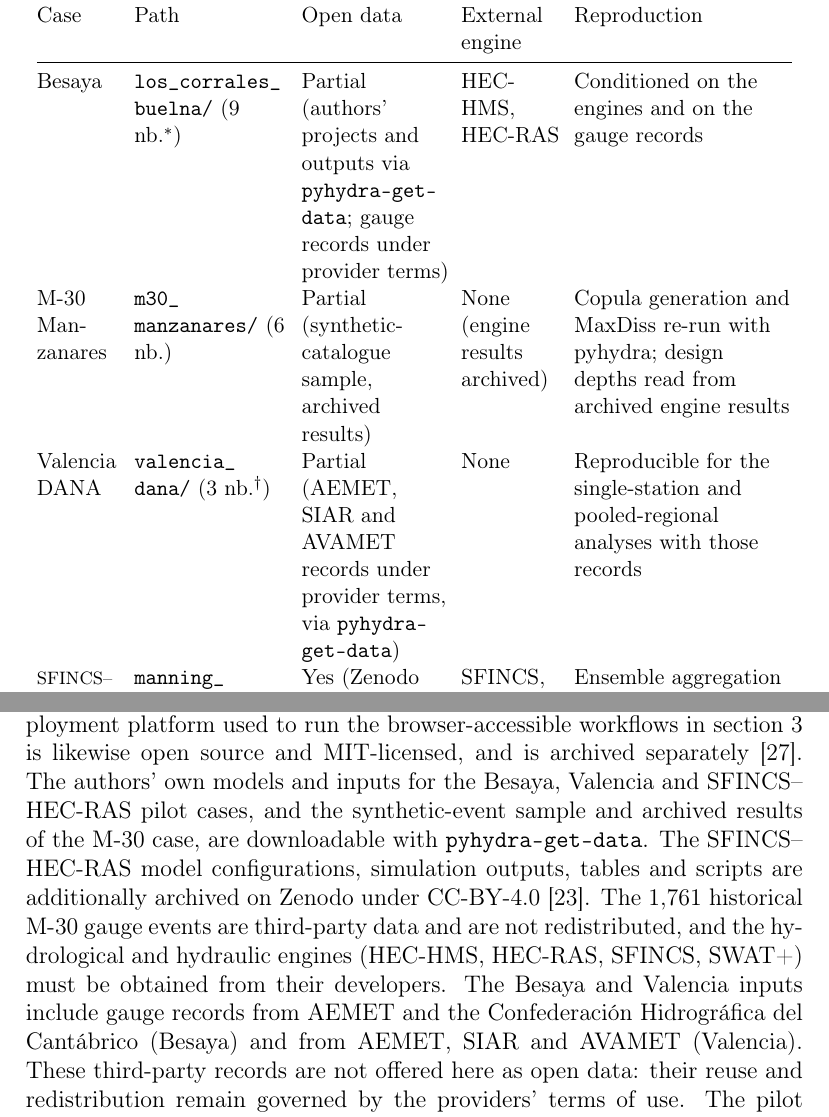
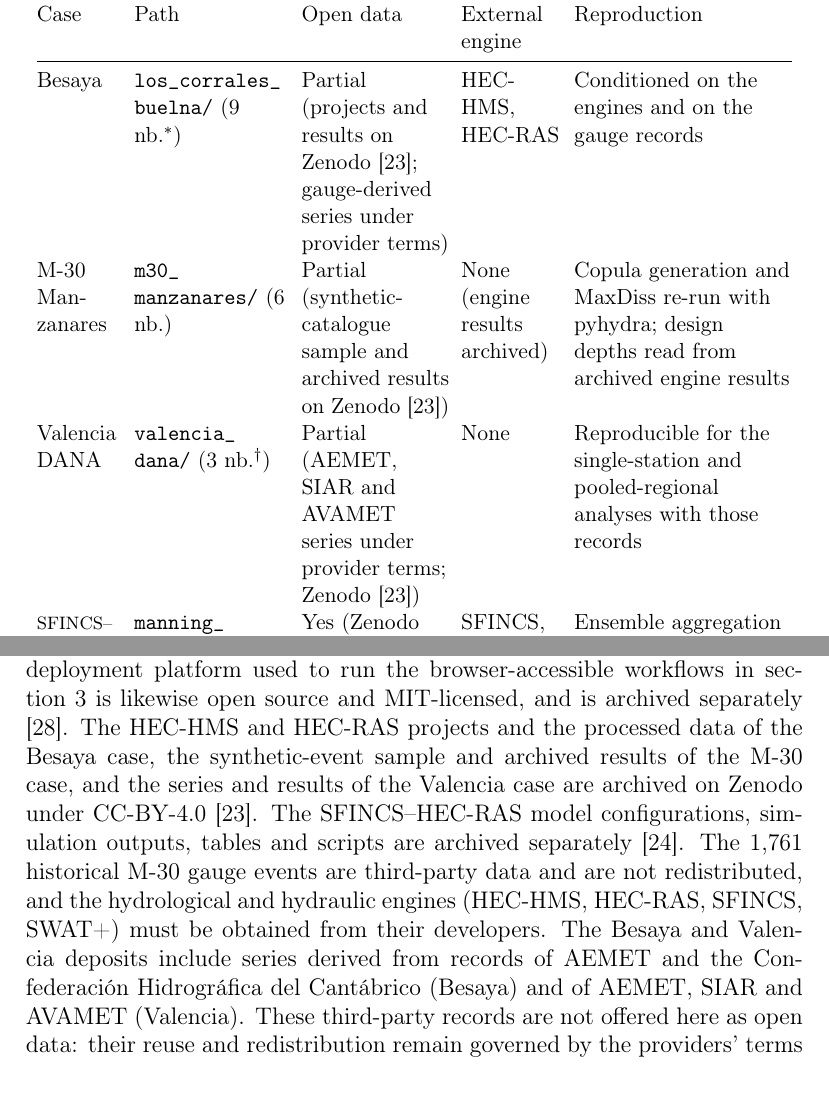
Before and after one commit to navass11/HYDRA, a LaTeX paper (papers/hydra_pyhydra_softwarex/main.tex): two parts of pages 13 and 20 of 25, joined at a grey line, cut so that both start at the same text, the shorter picture padded with empty space. Compiled offline with pdfLaTeX.

Commit message:
SoftwareX paper: cite the Zenodo deposit of the pilot-case data
- Data availability and Table 3 cite the deposit 10.5281/zenodo.23366599
  (Besaya HEC-HMS/HEC-RAS projects and processed data, M-30 sample and
  results, Valencia series); third-party records keep provider terms
- Add the [dataset] reference
- Audit updated; rebuild main.pdf (23 pages, 0 errors, 0 undefined references)

Co-Authored-By: Claude Sonnet 5.5 <noreply@anthropic.com>

```diff
--- a/papers/hydra_pyhydra_softwarex/main.tex
+++ b/papers/hydra_pyhydra_softwarex/main.tex
@@ -473,14 +473,14 @@ Case & Path & Open data & External engine & Reproduction \\
 \midrule
 Besaya &
 \texttt{los\_\allowbreak corrales\_\allowbreak buelna/} (9 nb.$^{\ast}$) &
-Partial (authors' projects and outputs via \texttt{pyhydra-\allowbreak get-\allowbreak data}; gauge records under provider terms) & HEC-HMS, HEC-RAS & Conditioned on the engines and on the gauge records \\[4pt]
+Partial (projects and results on Zenodo \citep{navas2026pilotdata}; gauge-derived series under provider terms) & HEC-HMS, HEC-RAS & Conditioned on the engines and on the gauge records \\[4pt]
 M-30 Manzanares &
 \texttt{m30\_\allowbreak manzanares/} (6 nb.) &
-Partial (synthetic-catalogue sample, archived results) & None (engine results archived) &
+Partial (synthetic-catalogue sample and archived results on Zenodo \citep{navas2026pilotdata}) & None (engine results archived) &
 Copula generation and MaxDiss re-run with pyhydra; design depths read from archived engine results \\[4pt]
 Valencia DANA &
 \texttt{valencia\_\allowbreak dana/} (3 nb.$^{\dagger}$) &
-Partial (AEMET, SIAR and AVAMET records under provider terms, via \texttt{pyhydra-\allowbreak get-\allowbreak data}) & None &
+Partial (AEMET, SIAR and AVAMET series under provider terms; Zenodo \citep{navas2026pilotdata}) & None &
 Reproducible for the single-station and pooled-regional analyses with those
 records \\[4pt]
 {\fontsize{9}{10}\selectfont SFINCS--HEC-RAS} &
@@ -747,18 +747,19 @@ The pyhydra version described in this article is available through the
 versioned GitHub and Zenodo records in Table~\ref{tab:metadata}. The
 companion HYDRA deployment platform used to run the browser-accessible
 workflows in \cref{sec:examples} is likewise open source and MIT-licensed,
-and is archived separately \citep{navas2026hydrarepo}. The authors' own
-models and inputs for the Besaya, Valencia and SFINCS--HEC-RAS pilot cases,
-and the synthetic-event sample and archived results of the M-30 case, are
-downloadable with \texttt{pyhydra-get-data}. The SFINCS--HEC-RAS model configurations,
-simulation outputs, tables and scripts are additionally archived on Zenodo
-under CC-BY-4.0 \citep{navas2026besayadata}. The 1{,}761 historical M-30
+and is archived separately \citep{navas2026hydrarepo}. The HEC-HMS and
+HEC-RAS projects and the processed data of the Besaya case, the
+synthetic-event sample and archived results of the M-30 case, and the series
+and results of the Valencia case are archived on Zenodo under CC-BY-4.0
+\citep{navas2026pilotdata}. The SFINCS--HEC-RAS model configurations,
+simulation outputs, tables and scripts are archived separately
+\citep{navas2026besayadata}. The 1{,}761 historical M-30
 gauge events are third-party data and are not redistributed, and the
 hydrological and hydraulic engines (HEC-HMS, HEC-RAS, SFINCS, SWAT+) must be
-obtained from their developers. The Besaya and Valencia inputs include gauge
-records from AEMET and the Confederaci{\'o}n Hidrogr{\'a}fica del
-Cant{\'a}brico (Besaya) and from AEMET, SIAR and AVAMET (Valencia). These
-third-party records are not offered here as open data: their reuse and
+obtained from their developers. The Besaya and Valencia deposits include
+series derived from records of AEMET and the Confederaci{\'o}n
+Hidrogr{\'a}fica del Cant{\'a}brico (Besaya) and of AEMET, SIAR and AVAMET
+(Valencia). These third-party records are not offered here as open data: their reuse and
 redistribution remain governed by the providers' terms of use. The pilot
 workflows also consume the public data services cited in the text.
 
```
Also changed, not shown: papers/hydra_pyhydra_softwarex/SUBMISSION_AUDIT.md (+12 -0 lines), papers/hydra_pyhydra_softwarex/references.bib (+9 -0 lines), papers/hydra_pyhydra_softwarex/main.pdf.
